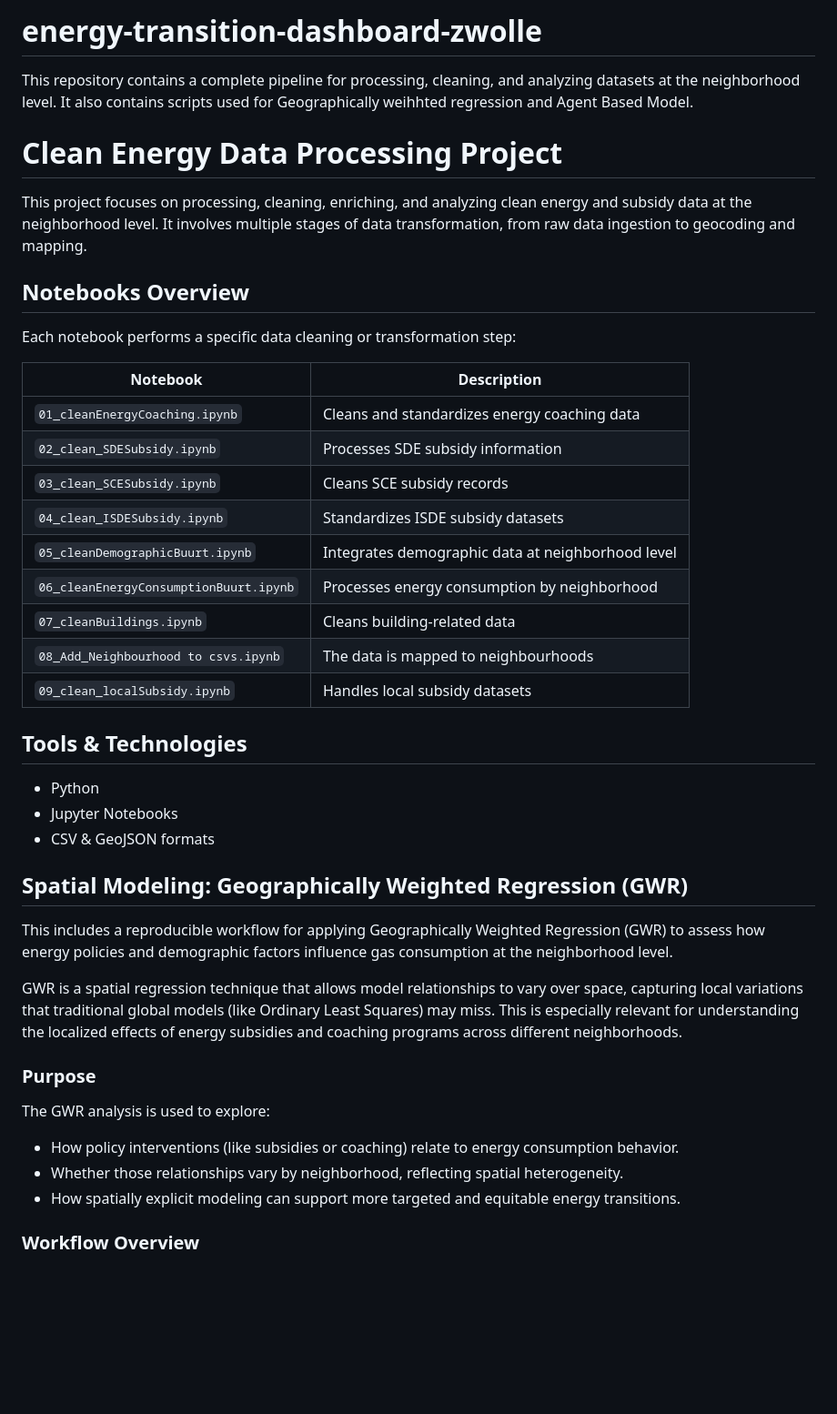
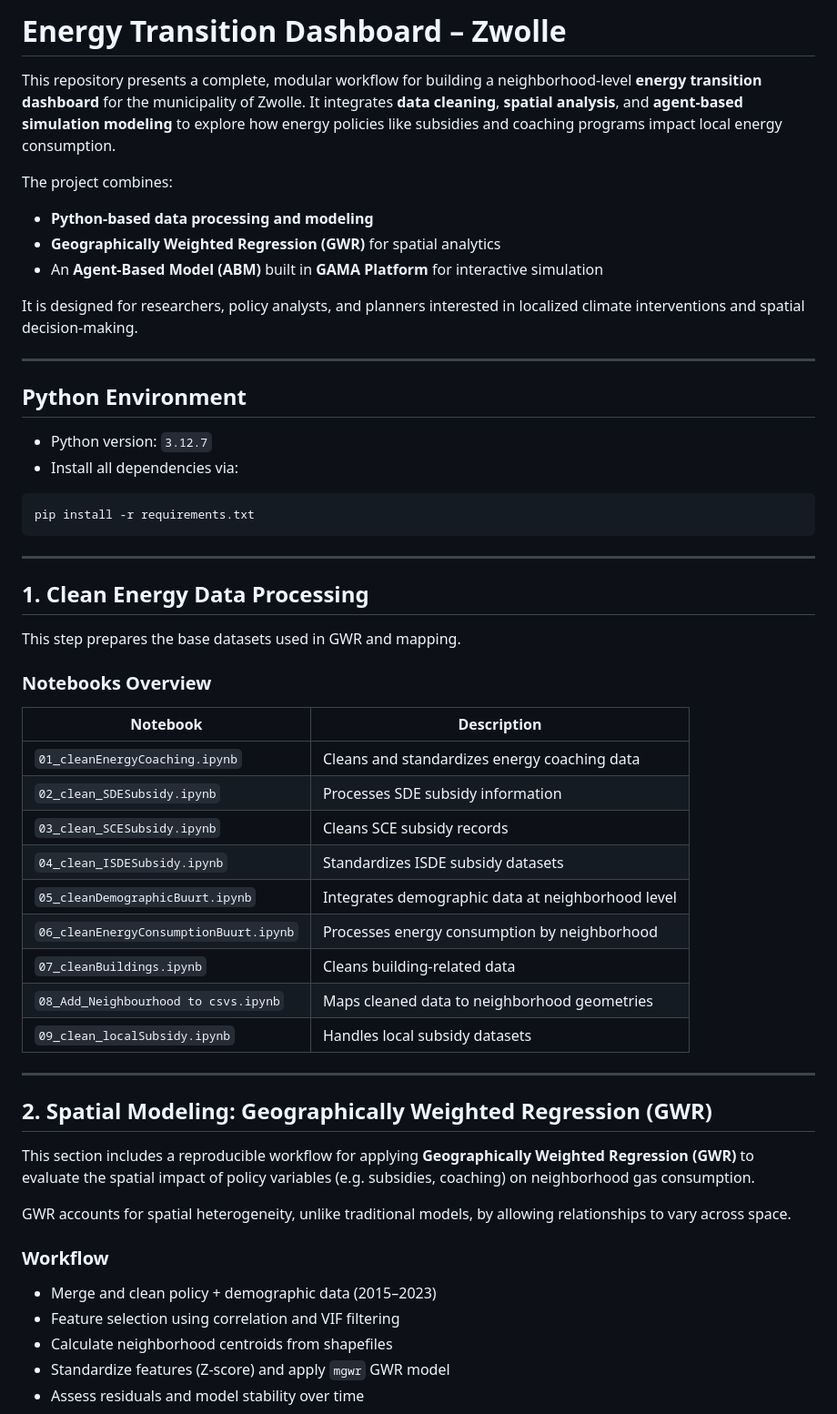
Before and after one commit to jenkenpow76/energy-transition-dashboard-zwolle, a Markdown page: README.md, the part around one of its changes. Shown at 91% size. Rendered like a GitHub page; blank space fills up the shorter version.

````diff
--- a/README.md
+++ b/README.md
@@ -1,11 +1,33 @@
-# energy-transition-dashboard-zwolle
-This repository contains a complete pipeline for processing, cleaning, and analyzing  datasets at the neighborhood level. It also contains scripts used for Geographically weihhted regression and Agent Based Model.
+# Energy Transition Dashboard – Zwolle
 
-#  Clean Energy Data Processing Project
-This project focuses on processing, cleaning, enriching, and analyzing clean energy and subsidy data at the neighborhood level. It involves multiple stages of data transformation, from raw data ingestion to geocoding and mapping.
+This repository presents a complete, modular workflow for building a neighborhood-level **energy transition dashboard** for the municipality of Zwolle. It integrates **data cleaning**, **spatial analysis**, and **agent-based simulation modeling** to explore how energy policies like subsidies and coaching programs impact local energy consumption.
 
-##  Notebooks Overview
-Each notebook performs a specific data cleaning or transformation step:
+The project combines:
+
+- **Python-based data processing and modeling**
+- **Geographically Weighted Regression (GWR)** for spatial analytics
+- An **Agent-Based Model (ABM)** built in **GAMA Platform** for interactive simulation
+
+It is designed for researchers, policy analysts, and planners interested in localized climate interventions and spatial decision-making.
+
+---
+
+## Python Environment
+
+- Python version: `3.12.7`
+- Install all dependencies via:
+
+```
+pip install -r requirements.txt
+```
+
+---
+
+## 1. Clean Energy Data Processing
+
+This step prepares the base datasets used in GWR and mapping.
+
+### Notebooks Overview
 
 | Notebook                                | Description                                      |
 |-----------------------------------------|--------------------------------------------------|
@@ -13,28 +35,25 @@ Each notebook performs a specific data cleaning or transformation step:
 | `02_clean_SDESubsidy.ipynb`             | Processes SDE subsidy information                |
 | `03_clean_SCESubsidy.ipynb`             | Cleans SCE subsidy records                       |
 | `04_clean_ISDESubsidy.ipynb`            | Standardizes ISDE subsidy datasets               |
-| `05_cleanDemographicBuurt.ipynb`        | Integrates demographic data at neighborhood level |
+| `05_cleanDemographicBuurt.ipynb`        | Integrates demographic data at neighborhood level|
 | `06_cleanEnergyConsumptionBuurt.ipynb`  | Processes energy consumption by neighborhood     |
 | `07_cleanBuildings.ipynb`               | Cleans building-related data                     |
-| `08_Add_Neighbourhood to csvs.ipynb`    | The data is mapped to neighbourhoods     |
+| `08_Add_Neighbourhood to csvs.ipynb`    | Maps cleaned data to neighborhood geometries     |
 | `09_clean_localSubsidy.ipynb`           | Handles local subsidy datasets                   |
 
-## Tools & Technologies
-- Python
-- Jupyter Notebooks
-- CSV & GeoJSON formats
-## Spatial Modeling: Geographically Weighted Regression (GWR)
+---
 
-This includes a reproducible workflow for applying Geographically Weighted Regression (GWR) to assess how energy policies and demographic factors influence gas consumption at the neighborhood level.
+## 2. Spatial Modeling: Geographically Weighted Regression (GWR)
 
-GWR is a spatial regression technique that allows model relationships to vary over space, capturing local variations that traditional global models (like Ordinary Least Squares) may miss. This is especially relevant for understanding the localized effects of energy subsidies and coaching programs across different neighborhoods.
+This section includes a reproducible workflow for applying **Geographically Weighted Regression (GWR)** to evaluate the spatial impact of policy variables (e.g. subsidies, coaching) on neighborhood gas consumption.
 
-### Purpose
+GWR accounts for spatial heterogeneity, unlike traditional models, by allowing relationships to vary across space.
 
-The GWR analysis is used to explore:
-- How policy interventions (like subsidies or coaching) relate to energy consumption behavior.
-- Whether those relationships vary by neighborhood, reflecting spatial heterogeneity.
-- How spatially explicit modeling can support more targeted and equitable energy transitions.
+### Workflow
 
-### Workflow Overview
+- Merge and clean policy + demographic data (2015–2023)
+- Feature selection using correlation and VIF filtering
+- Calculate neighborhood centroids from shapefiles
+- Standardize features (Z-score) and apply `mgwr` GWR model
+- Assess residuals and model stability over time
 
````
Also changed, not shown: other parts of README.md (+108 -28 lines).
